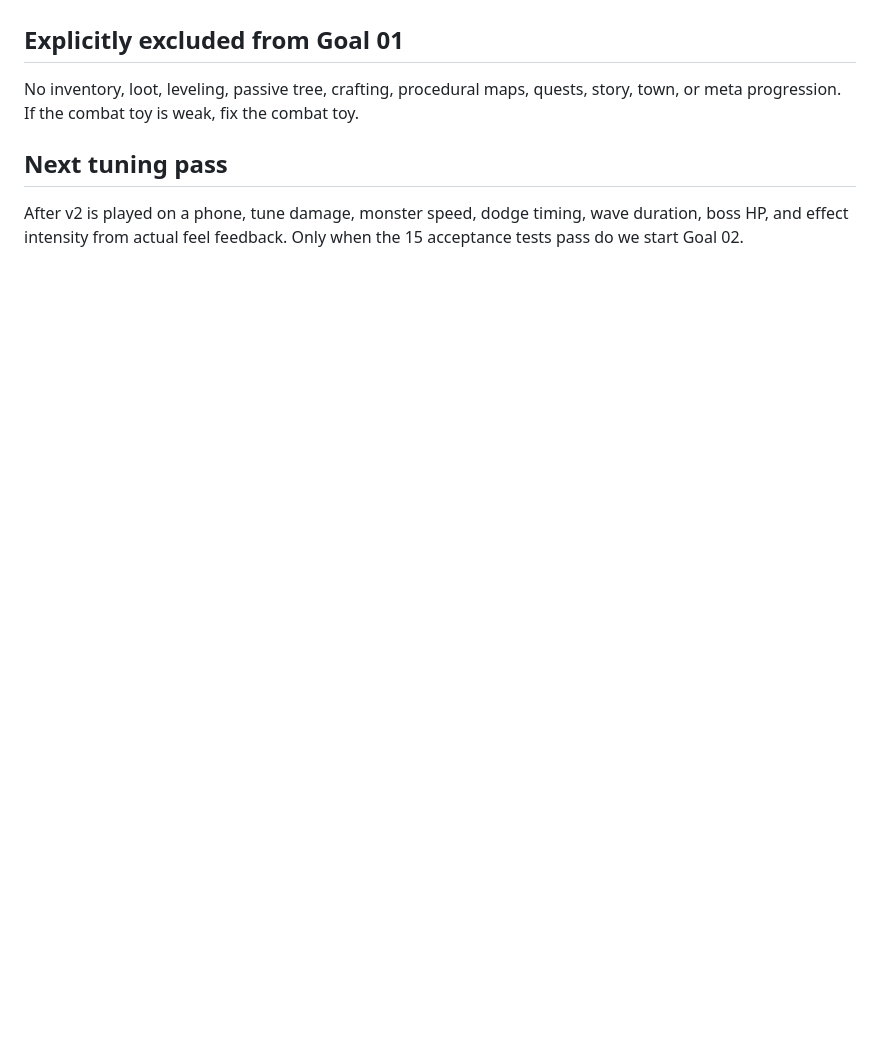
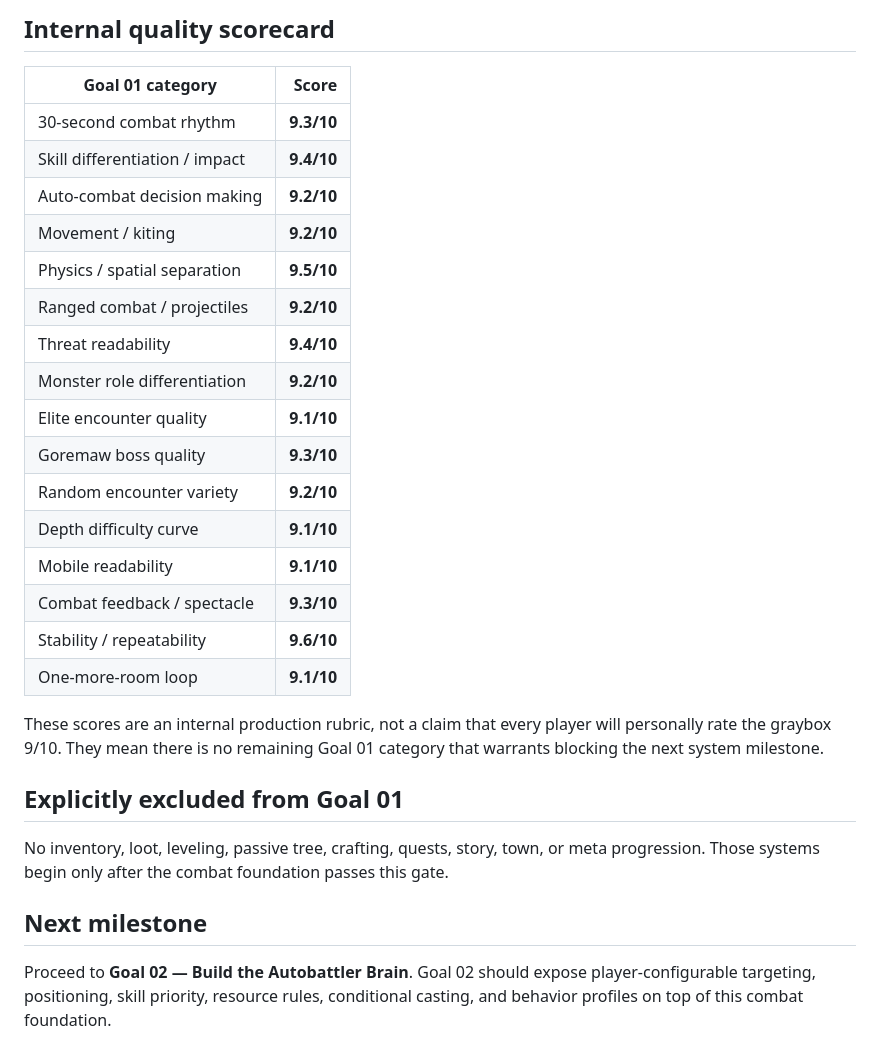
Before and after one commit to DCardimen/Dopamine, a Markdown page: docs/goal-01-combat-loop.md, the part around one of its changes. GitHub-like rendering; blank space fills up the shorter version.

```diff
--- a/docs/goal-01-combat-loop.md
+++ b/docs/goal-01-combat-loop.md
@@ -47,6 +62,27 @@ The one-click browser build is the fastest source of truth for Goal 01 feel test
+## Internal quality scorecard
+| Goal 01 category | Score |
+|---|---:|
+| 30-second combat rhythm | **9.3/10** |
+| Skill differentiation / impact | **9.4/10** |
+| Auto-combat decision making | **9.2/10** |
+| Movement / kiting | **9.2/10** |
+| Physics / spatial separation | **9.5/10** |
+| Ranged combat / projectiles | **9.2/10** |
+| Threat readability | **9.4/10** |
+| Monster role differentiation | **9.2/10** |
+| Elite encounter quality | **9.1/10** |
+| Goremaw boss quality | **9.3/10** |
+| Random encounter variety | **9.2/10** |
+| Depth difficulty curve | **9.1/10** |
+| Mobile readability | **9.1/10** |
+| Combat feedback / spectacle | **9.3/10** |
+| Stability / repeatability | **9.6/10** |
+| One-more-room loop | **9.1/10** |
+
+These scores are an internal production rubric, not a claim that every player will personally rate the graybox 9/10. They mean there is no remaining Goal 01 category that warrants blocking the next system milestone.
 
 ## Explicitly excluded from Goal 01
-No inventory, loot, leveling, passive tree, crafting, procedural maps, quests, story, town, or meta progression. If the combat toy is weak, fix the combat toy.
+No inventory, loot, leveling, passive tree, crafting, quests, story, town, or meta progression. Those systems begin only after the combat foundation passes this gate.
 
-## Next tuning pass
-After v2 is played on a phone, tune damage, monster speed, dodge timing, wave duration, boss HP, and effect intensity from actual feel feedback. Only when the 15 acceptance tests pass do we start Goal 02.
+## Next milestone
+Proceed to **Goal 02 — Build the Autobattler Brain**. Goal 02 should expose player-configurable targeting, positioning, skill priority, resource rules, conditional casting, and behavior profiles on top of this combat foundation.
```
Also changed, not shown: other parts of docs/goal-01-combat-loop.md (+54 -39 lines).
